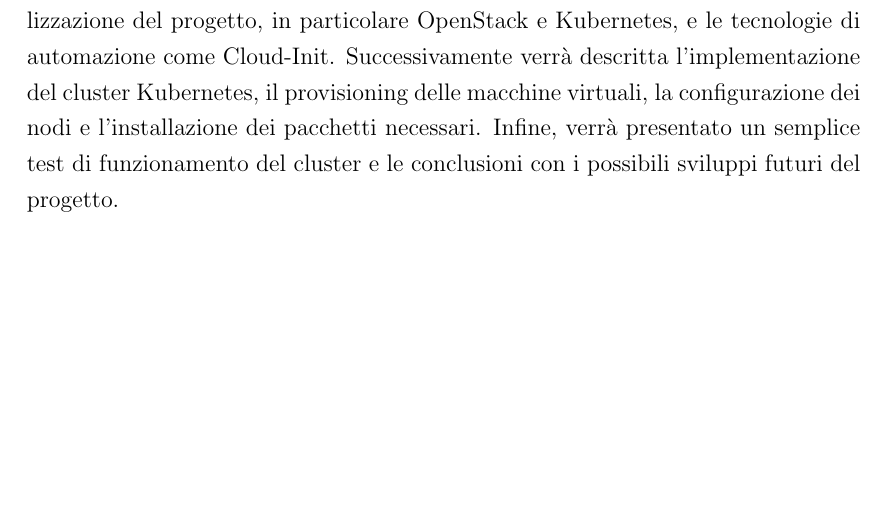
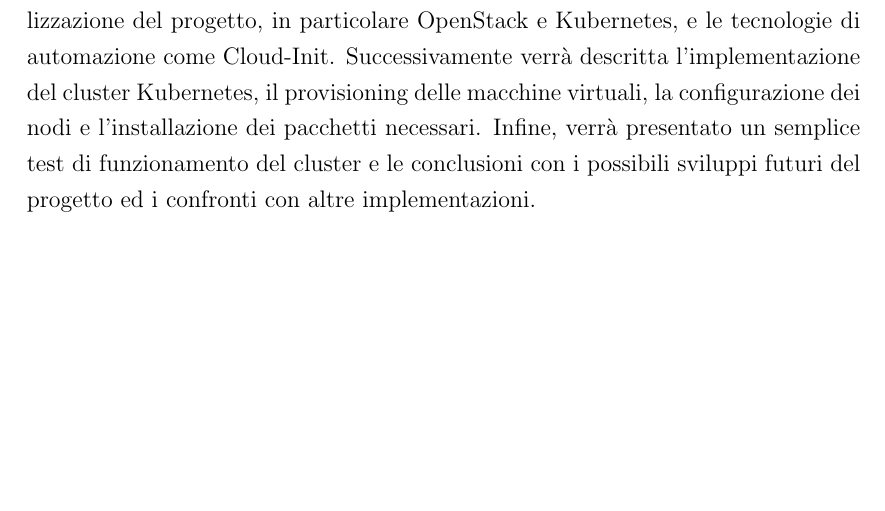
Before and after one commit to bagarozzi/tesi-triennale, a LaTeX thesis (thesis-main.tex): part of page 13 of 35, cut so that both start at the same text. Compiled offline with pdfLaTeX.

Commit message:
Added phrase

```diff
--- a/thesis-main.tex
+++ b/thesis-main.tex
@@ -84,7 +84,7 @@ Questo progetto si propone di contribuire a questa evoluzione, offrendo soluzion
 \section{Struttura del documento}
 In questo documento verranno prima presentati i componenti utilizzati per la realizzazione del progetto, in particolare OpenStack e Kubernetes, e le tecnologie di automazione come Cloud-Init.
 Successivamente verrà descritta l'implementazione del cluster Kubernetes, il provisioning delle macchine virtuali, la configurazione dei nodi e l'installazione dei pacchetti necessari.
-Infine, verrà presentato un semplice test di funzionamento del cluster e le conclusioni con i possibili sviluppi futuri del progetto.
+Infine, verrà presentato un semplice test di funzionamento del cluster e le conclusioni con i possibili sviluppi futuri del progetto ed i confronti con altre implementazioni.
 \chapter{Architettura e componenti utilizzati}
 \section{OpenStack}
 OpenStack è una piattaforma open-source per la gestione delle infrastrutture cloud. Nell'contesto dell'INGV è stata adottata come piattaforma per la creazione di
```
